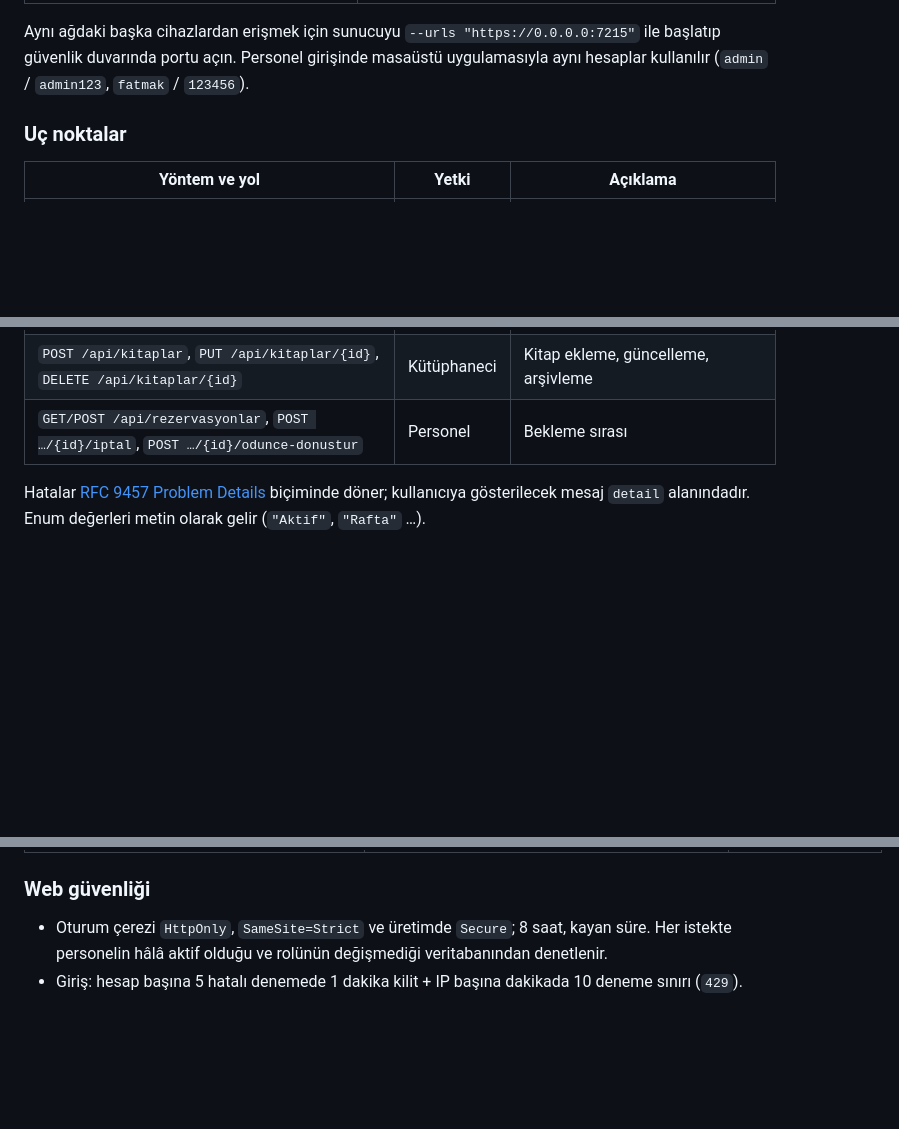
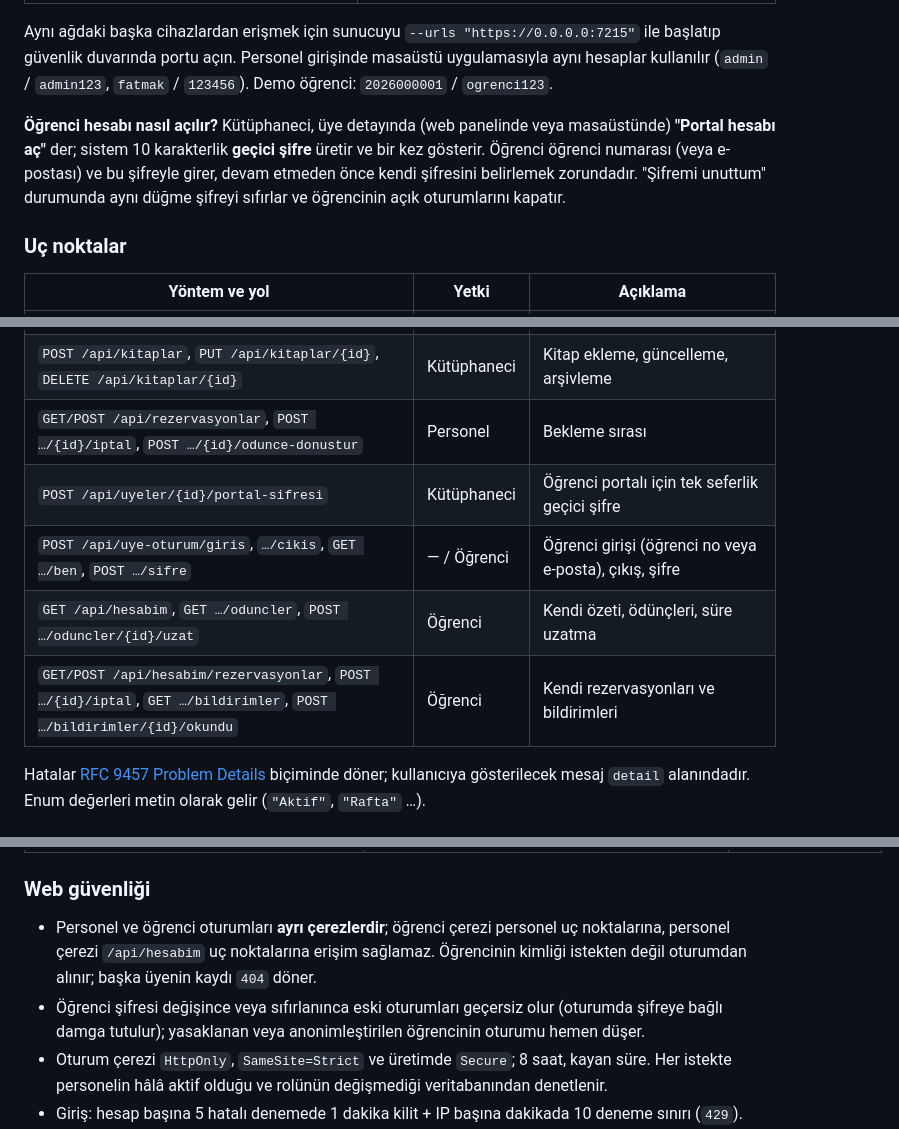
Before and after one commit to sudenurozturkk/KutuphaneOtomasyonu, a Markdown page: README.md, 3 parts joined by grey strips. Drawn GitHub-style; blank space fills up the shorter version.

Commit message:
docs: ogrenci portali, demo ogrenci hesabi ve guncel UML
Co-Authored-By: Claude Opus 5.5 <noreply@anthropic.com>

```diff
--- a/README.md
+++ b/README.md
@@ -228,6 +231,12 @@ dotnet run --project src/KutuphaneOtomasyonu.Api --launch-profile https
 
 Aynı ağdaki başka cihazlardan erişmek için sunucuyu `--urls "https://0.0.0.0:7215"` ile başlatıp güvenlik duvarında
 portu açın. Personel girişinde masaüstü uygulamasıyla aynı hesaplar kullanılır (`admin` / `admin123`, `fatmak` / `123456`).
+Demo öğrenci: `2026000001` / `ogrenci123`.
+
+**Öğrenci hesabı nasıl açılır?** Kütüphaneci, üye detayında (web panelinde veya masaüstünde) **"Portal hesabı aç"** der;
+sistem 10 karakterlik **geçici şifre** üretir ve bir kez gösterir. Öğrenci öğrenci numarası (veya e-postası) ve bu şifreyle
+girer, devam etmeden önce kendi şifresini belirlemek zorundadır. "Şifremi unuttum" durumunda aynı düğme şifreyi sıfırlar
+ve öğrencinin açık oturumlarını kapatır.
 
 ### Uç noktalar
 
@@ -242,6 +251,10 @@ portu açın. Personel girişinde masaüstü uygulamasıyla aynı hesaplar kulla
 | `POST /api/uyeler`, `PUT /api/uyeler/{id}`, `POST /api/uyeler/{id}/ceza-ode` | Kütüphaneci | Üye kaydı, güncelleme, ceza tahsilatı |
 | `POST /api/kitaplar`, `PUT /api/kitaplar/{id}`, `DELETE /api/kitaplar/{id}` | Kütüphaneci | Kitap ekleme, güncelleme, arşivleme |
 | `GET/POST /api/rezervasyonlar`, `POST …/{id}/iptal`, `POST …/{id}/odunce-donustur` | Personel | Bekleme sırası |
+| `POST /api/uyeler/{id}/portal-sifresi` | Kütüphaneci | Öğrenci portalı için tek seferlik geçici şifre |
+| `POST /api/uye-oturum/giris`, `…/cikis`, `GET …/ben`, `POST …/sifre` | — / Öğrenci | Öğrenci girişi (öğrenci no veya e-posta), çıkış, şifre |
+| `GET /api/hesabim`, `GET …/oduncler`, `POST …/oduncler/{id}/uzat` | Öğrenci | Kendi özeti, ödünçleri, süre uzatma |
+| `GET/POST /api/hesabim/rezervasyonlar`, `POST …/{id}/iptal`, `GET …/bildirimler`, `POST …/bildirimler/{id}/okundu` | Öğrenci | Kendi rezervasyonları ve bildirimleri |
 
 Hatalar [RFC 9457 Problem Details](https://www.rfc-editor.org/rfc/rfc9457) biçiminde döner; kullanıcıya gösterilecek
 mesaj `detail` alanındadır. Enum değerleri metin olarak gelir (`"Aktif"`, `"Rafta"` …).
@@ -255,6 +268,10 @@ mesaj `detail` alanındadır. Enum değerleri metin olarak gelir (`"Aktif"`, `"R
 | `Guvenlik:VarsayilanSifreDegisimiZorunlu` | `true` (geliştirmede `false`) | Varsayılan/kısa parolayla giren personel, parolasını değiştirene kadar işlem yapamaz |
 
 ### Web güvenliği
+- Personel ve öğrenci oturumları **ayrı çerezlerdir**; öğrenci çerezi personel uç noktalarına, personel çerezi `/api/hesabim`
+  uç noktalarına erişim sağlamaz. Öğrencinin kimliği istekten değil oturumdan alınır; başka üyenin kaydı `404` döner.
+- Öğrenci şifresi değişince veya sıfırlanınca eski oturumları geçersiz olur (oturumda şifreye bağlı damga tutulur);
+  yasaklanan veya anonimleştirilen öğrencinin oturumu hemen düşer.
 - Oturum çerezi `HttpOnly`, `SameSite=Strict` ve üretimde `Secure`; 8 saat, kayan süre. Her istekte personelin hâlâ
   aktif olduğu ve rolünün değişmediği veritabanından denetlenir.
 - Giriş: hesap başına 5 hatalı denemede 1 dakika kilit + IP başına dakikada 10 deneme sınırı (`429`).
```
Also changed, not shown: other parts of README.md (+6 -1 lines), ENGINEERING_LOG.md (+27 -0 lines), docs/uml/README.md (+3 -1 lines), docs/uml/1-sinif-diyagrami.png, docs/uml/4-dagitim-diyagrami.png, 4 other files.
